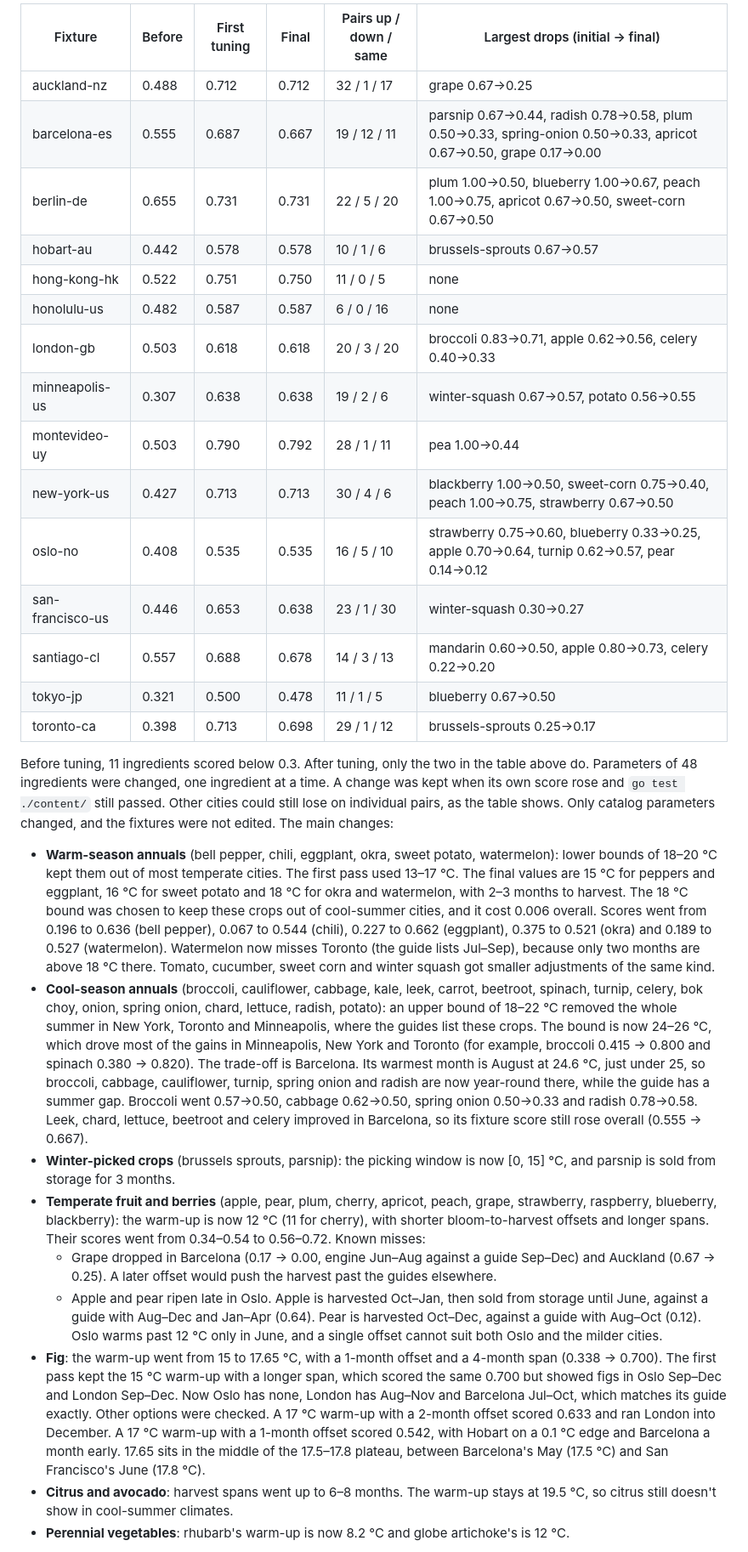
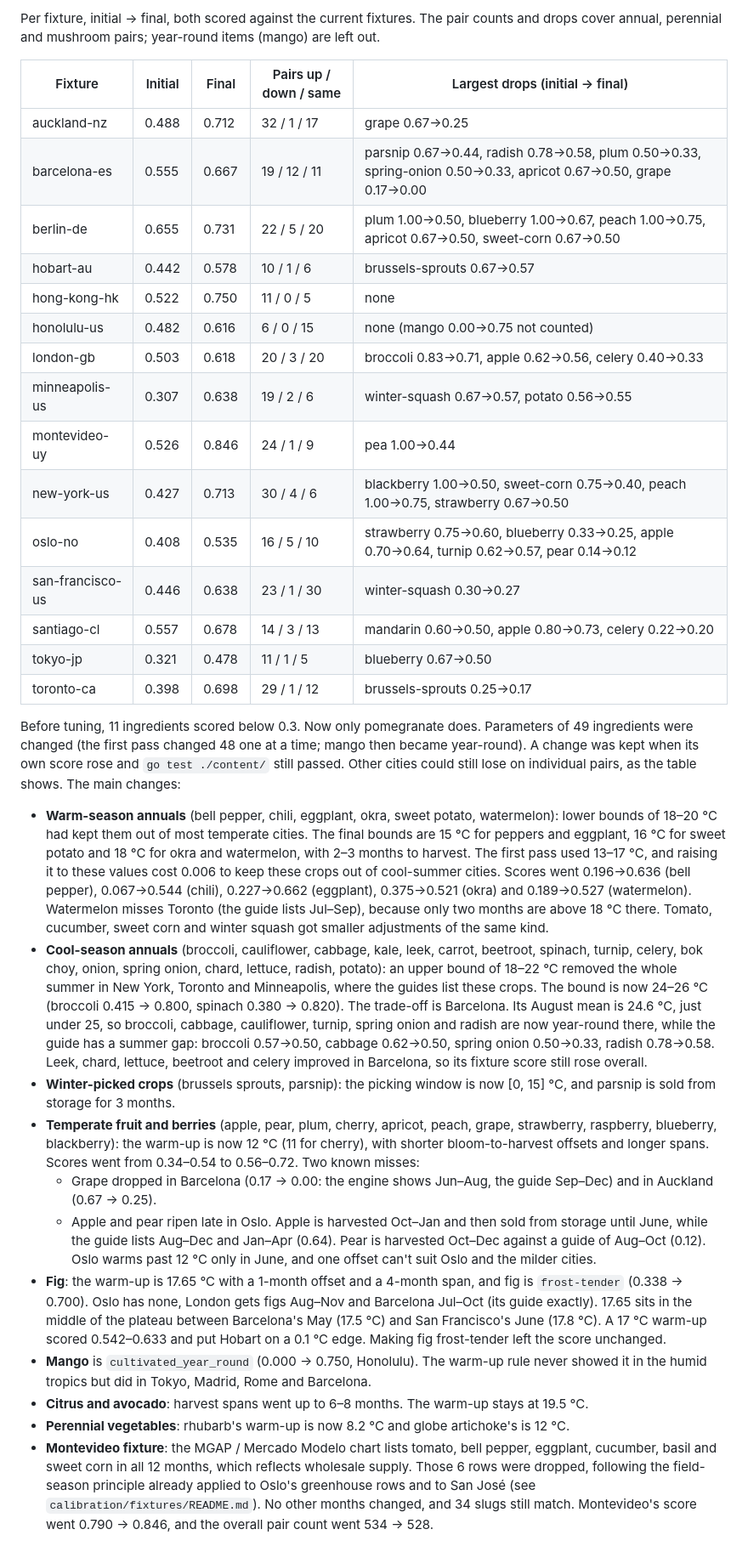
Before and after one commit to Muddl/thymeandplace, a Markdown page: docs/calibration-baseline.md, the part around one of its changes. Shown at 85% size. Rendered like a GitHub page.

```diff
--- a/docs/calibration-baseline.md
+++ b/docs/calibration-baseline.md
@@ -52,31 +75,35 @@ The launch catalog as committed before this task (`38568cf`) scored **0.479** ov
 
-| Fixture | Before | First tuning | Final | Pairs up / down / same | Largest drops (initial → final) |
-|---|---|---|---|---|---|
-| auckland-nz | 0.488 | 0.712 | 0.712 | 32 / 1 / 17 | grape 0.67→0.25 |
-| barcelona-es | 0.555 | 0.687 | 0.667 | 19 / 12 / 11 | parsnip 0.67→0.44, radish 0.78→0.58, plum 0.50→0.33, spring-onion 0.50→0.33, apricot 0.67→0.50, grape 0.17→0.00 |
-| berlin-de | 0.655 | 0.731 | 0.731 | 22 / 5 / 20 | plum 1.00→0.50, blueberry 1.00→0.67, peach 1.00→0.75, apricot 0.67→0.50, sweet-corn 0.67→0.50 |
-| hobart-au | 0.442 | 0.578 | 0.578 | 10 / 1 / 6 | brussels-sprouts 0.67→0.57 |
-| hong-kong-hk | 0.522 | 0.751 | 0.750 | 11 / 0 / 5 | none |
-| honolulu-us | 0.482 | 0.587 | 0.587 | 6 / 0 / 16 | none |
-| london-gb | 0.503 | 0.618 | 0.618 | 20 / 3 / 20 | broccoli 0.83→0.71, apple 0.62→0.56, celery 0.40→0.33 |
-| minneapolis-us | 0.307 | 0.638 | 0.638 | 19 / 2 / 6 | winter-squash 0.67→0.57, potato 0.56→0.55 |
-| montevideo-uy | 0.503 | 0.790 | 0.792 | 28 / 1 / 11 | pea 1.00→0.44 |
-| new-york-us | 0.427 | 0.713 | 0.713 | 30 / 4 / 6 | blackberry 1.00→0.50, sweet-corn 0.75→0.40, peach 1.00→0.75, strawberry 0.67→0.50 |
-| oslo-no | 0.408 | 0.535 | 0.535 | 16 / 5 / 10 | strawberry 0.75→0.60, blueberry 0.33→0.25, apple 0.70→0.64, turnip 0.62→0.57, pear 0.14→0.12 |
-| san-francisco-us | 0.446 | 0.653 | 0.638 | 23 / 1 / 30 | winter-squash 0.30→0.27 |
-| santiago-cl | 0.557 | 0.688 | 0.678 | 14 / 3 / 13 | mandarin 0.60→0.50, apple 0.80→0.73, celery 0.22→0.20 |
-| tokyo-jp | 0.321 | 0.500 | 0.478 | 11 / 1 / 5 | blueberry 0.67→0.50 |
-| toronto-ca | 0.398 | 0.713 | 0.698 | 29 / 1 / 12 | brussels-sprouts 0.25→0.17 |
+Per fixture, initial → final, both scored against the current fixtures. The pair counts and drops cover annual, perennial and mushroom pairs; year-round items (mango) are left out.
 
-Before tuning, 11 ingredients scored below 0.3. After tuning, only the two in the table above do. Parameters of 48 ingredients were changed, one ingredient at a time. A change was kept when its own score rose and `go test ./content/` still passed. Other cities could still lose on individual pairs, as the table shows. Only catalog parameters changed, and the fixtures were not edited. The main changes:
+| Fixture | Initial | Final | Pairs up / down / same | Largest drops (initial → final) |
+|---|---|---|---|---|
+| auckland-nz | 0.488 | 0.712 | 32 / 1 / 17 | grape 0.67→0.25 |
+| barcelona-es | 0.555 | 0.667 | 19 / 12 / 11 | parsnip 0.67→0.44, radish 0.78→0.58, plum 0.50→0.33, spring-onion 0.50→0.33, apricot 0.67→0.50, grape 0.17→0.00 |
+| berlin-de | 0.655 | 0.731 | 22 / 5 / 20 | plum 1.00→0.50, blueberry 1.00→0.67, peach 1.00→0.75, apricot 0.67→0.50, sweet-corn 0.67→0.50 |
+| hobart-au | 0.442 | 0.578 | 10 / 1 / 6 | brussels-sprouts 0.67→0.57 |
+| hong-kong-hk | 0.522 | 0.750 | 11 / 0 / 5 | none |
+| honolulu-us | 0.482 | 0.616 | 6 / 0 / 15 | none (mango 0.00→0.75 not counted) |
+| london-gb | 0.503 | 0.618 | 20 / 3 / 20 | broccoli 0.83→0.71, apple 0.62→0.56, celery 0.40→0.33 |
+| minneapolis-us | 0.307 | 0.638 | 19 / 2 / 6 | winter-squash 0.67→0.57, potato 0.56→0.55 |
+| montevideo-uy | 0.526 | 0.846 | 24 / 1 / 9 | pea 1.00→0.44 |
+| new-york-us | 0.427 | 0.713 | 30 / 4 / 6 | blackberry 1.00→0.50, sweet-corn 0.75→0.40, peach 1.00→0.75, strawberry 0.67→0.50 |
+| oslo-no | 0.408 | 0.535 | 16 / 5 / 10 | strawberry 0.75→0.60, blueberry 0.33→0.25, apple 0.70→0.64, turnip 0.62→0.57, pear 0.14→0.12 |
+| san-francisco-us | 0.446 | 0.638 | 23 / 1 / 30 | winter-squash 0.30→0.27 |
+| santiago-cl | 0.557 | 0.678 | 14 / 3 / 13 | mandarin 0.60→0.50, apple 0.80→0.73, celery 0.22→0.20 |
+| tokyo-jp | 0.321 | 0.478 | 11 / 1 / 5 | blueberry 0.67→0.50 |
+| toronto-ca | 0.398 | 0.698 | 29 / 1 / 12 | brussels-sprouts 0.25→0.17 |
 
-- **Warm-season annuals** (bell pepper, chili, eggplant, okra, sweet potato, watermelon): lower bounds of 18–20 °C kept them out of most temperate cities. The first pass used 13–17 °C. The final values are 15 °C for peppers and eggplant, 16 °C for sweet potato and 18 °C for okra and watermelon, with 2–3 months to harvest. The 18 °C bound was chosen to keep these crops out of cool-summer cities, and it cost 0.006 overall. Scores went from 0.196 to 0.636 (bell pepper), 0.067 to 0.544 (chili), 0.227 to 0.662 (eggplant), 0.375 to 0.521 (okra) and 0.189 to 0.527 (watermelon). Watermelon now misses Toronto (the guide lists Jul–Sep), because only two months are above 18 °C there. Tomato, cucumber, sweet corn and winter squash got smaller adjustments of the same kind.
-- **Cool-season annuals** (broccoli, cauliflower, cabbage, kale, leek, carrot, beetroot, spinach, turnip, celery, bok choy, onion, spring onion, chard, lettuce, radish, potato): an upper bound of 18–22 °C removed the whole summer in New York, Toronto and Minneapolis, where the guides list these crops. The bound is now 24–26 °C, which drove most of the gains in Minneapolis, New York and Toronto (for example, broccoli 0.415 → 0.800 and spinach 0.380 → 0.820). The trade-off is Barcelona. Its warmest month is August at 24.6 °C, just under 25, so broccoli, cabbage, cauliflower, turnip, spring onion and radish are now year-round there, while the guide has a summer gap. Broccoli went 0.57→0.50, cabbage 0.62→0.50, spring onion 0.50→0.33 and radish 0.78→0.58. Leek, chard, lettuce, beetroot and celery improved in Barcelona, so its fixture score still rose overall (0.555 → 0.667).
+Before tuning, 11 ingredients scored below 0.3. Now only pomegranate does. Parameters of 49 ingredients were changed (the first pass changed 48 one at a time; mango then became year-round). A change was kept when its own score rose and `go test ./content/` still passed. Other cities could still lose on individual pairs, as the table shows. The main changes:
+
+- **Warm-season annuals** (bell pepper, chili, eggplant, okra, sweet potato, watermelon): lower bounds of 18–20 °C had kept them out of most temperate cities. The final bounds are 15 °C for peppers and eggplant, 16 °C for sweet potato and 18 °C for okra and watermelon, with 2–3 months to harvest. The first pass used 13–17 °C, and raising it to these values cost 0.006 to keep these crops out of cool-summer cities. Scores went 0.196→0.636 (bell pepper), 0.067→0.544 (chili), 0.227→0.662 (eggplant), 0.375→0.521 (okra) and 0.189→0.527 (watermelon). Watermelon misses Toronto (the guide lists Jul–Sep), because only two months are above 18 °C there. Tomato, cucumber, sweet corn and winter squash got smaller adjustments of the same kind.
+- **Cool-season annuals** (broccoli, cauliflower, cabbage, kale, leek, carrot, beetroot, spinach, turnip, celery, bok choy, onion, spring onion, chard, lettuce, radish, potato): an upper bound of 18–22 °C removed the whole summer in New York, Toronto and Minneapolis, where the guides list these crops. The bound is now 24–26 °C (broccoli 0.415 → 0.800, spinach 0.380 → 0.820). The trade-off is Barcelona. Its August mean is 24.6 °C, just under 25, so broccoli, cabbage, cauliflower, turnip, spring onion and radish are now year-round there, while the guide has a summer gap: broccoli 0.57→0.50, cabbage 0.62→0.50, spring onion 0.50→0.33, radish 0.78→0.58. Leek, chard, lettuce, beetroot and celery improved in Barcelona, so its fixture score still rose overall.
 - **Winter-picked crops** (brussels sprouts, parsnip): the picking window is now [0, 15] °C, and parsnip is sold from storage for 3 months.
-- **Temperate fruit and berries** (apple, pear, plum, cherry, apricot, peach, grape, strawberry, raspberry, blueberry, blackberry): the warm-up is now 12 °C (11 for cherry), with shorter bloom-to-harvest offsets and longer spans. Their scores went from 0.34–0.54 to 0.56–0.72. Known misses:
-  - Grape dropped in Barcelona (0.17 → 0.00, engine Jun–Aug against a guide Sep–Dec) and Auckland (0.67 → 0.25). A later offset would push the harvest past the guides elsewhere.
-  - Apple and pear ripen late in Oslo. Apple is harvested Oct–Jan, then sold from storage until June, against a guide with Aug–Dec and Jan–Apr (0.64). Pear is harvested Oct–Dec, against a guide with Aug–Oct (0.12). Oslo warms past 12 °C only in June, and a single offset cannot suit both Oslo and the milder cities.
-- **Fig**: the warm-up went from 15 to 17.65 °C, with a 1-month offset and a 4-month span (0.338 → 0.700). The first pass kept the 15 °C warm-up with a longer span, which scored the same 0.700 but showed figs in Oslo Sep–Dec and London Sep–Dec. Now Oslo has none, London has Aug–Nov and Barcelona Jul–Oct, which matches its guide exactly. Other options were checked. A 17 °C warm-up with a 2-month offset scored 0.633 and ran London into December. A 17 °C warm-up with a 1-month offset scored 0.542, with Hobart on a 0.1 °C edge and Barcelona a month early. 17.65 sits in the middle of the 17.5–17.8 plateau, between Barcelona's May (17.5 °C) and San Francisco's June (17.8 °C).
-- **Citrus and avocado**: harvest spans went up to 6–8 months. The warm-up stays at 19.5 °C, so citrus still doesn't show in cool-summer climates.
+- **Temperate fruit and berries** (apple, pear, plum, cherry, apricot, peach, grape, strawberry, raspberry, blueberry, blackberry): the warm-up is now 12 °C (11 for cherry), with shorter bloom-to-harvest offsets and longer spans. Scores went from 0.34–0.54 to 0.56–0.72. Two known misses:
+  - Grape dropped in Barcelona (0.17 → 0.00: the engine shows Jun–Aug, the guide Sep–Dec) and in Auckland (0.67 → 0.25).
+  - Apple and pear ripen late in Oslo. Apple is harvested Oct–Jan and then sold from storage until June, while the guide lists Aug–Dec and Jan–Apr (0.64). Pear is harvested Oct–Dec against a guide of Aug–Oct (0.12). Oslo warms past 12 °C only in June, and one offset can't suit Oslo and the milder cities.
+- **Fig**: the warm-up is 17.65 °C with a 1-month offset and a 4-month span, and fig is `frost-tender` (0.338 → 0.700). Oslo has none, London gets figs Aug–Nov and Barcelona Jul–Oct (its guide exactly). 17.65 sits in the middle of the plateau between Barcelona's May (17.5 °C) and San Francisco's June (17.8 °C). A 17 °C warm-up scored 0.542–0.633 and put Hobart on a 0.1 °C edge. Making fig frost-tender left the score unchanged.
+- **Mango** is `cultivated_year_round` (0.000 → 0.750, Honolulu). The warm-up rule never showed it in the humid tropics but did in Tokyo, Madrid, Rome and Barcelona.
+- **Citrus and avocado**: harvest spans went up to 6–8 months. The warm-up stays at 19.5 °C.
 - **Perennial vegetables**: rhubarb's warm-up is now 8.2 °C and globe artichoke's is 12 °C.
+- **Montevideo fixture**: the MGAP / Mercado Modelo chart lists tomato, bell pepper, eggplant, cucumber, basil and sweet corn in all 12 months, which reflects wholesale supply. Those 6 rows were dropped, following the field-season principle already applied to Oslo's greenhouse rows and to San José (see `calibration/fixtures/README.md`). No other months changed, and 34 slugs still match. Montevideo's score went 0.790 → 0.846, and the overall pair count went 534 → 528.
 
```
Also changed, not shown: other parts of docs/calibration-baseline.md (+60 -32 lines), content/AUTHORING.md (+50 -20 lines), docs/operations.md (+1 -1 lines).
